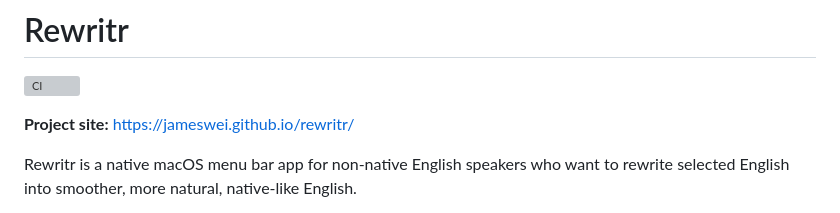
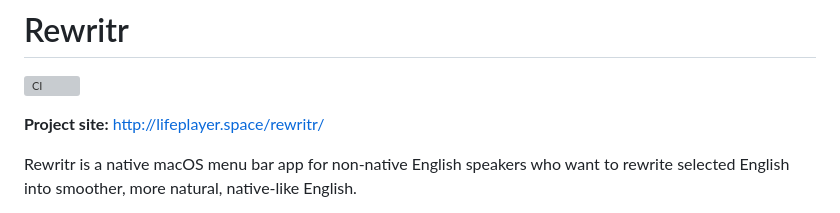
Before and after one commit to jameswei/rewritr, a Markdown page: README.md, the part around the change. Drawn GitHub-style; grey boxes are pictures that could not be loaded.

Commit message:
Use configured Pages URL in README

```diff
--- a/README.md
+++ b/README.md
@@ -2,7 +2,7 @@
 
 [![CI](https://github.com/jameswei/rewritr/actions/workflows/ci.yml/badge.svg)](https://github.com/jameswei/rewritr/actions/workflows/ci.yml)
 
-**Project site:** https://jameswei.github.io/rewritr/
+**Project site:** http://lifeplayer.space/rewritr/
 
 Rewritr is a native macOS menu bar app for non-native English speakers who want to rewrite selected English into smoother, more natural, native-like English.
 
```
